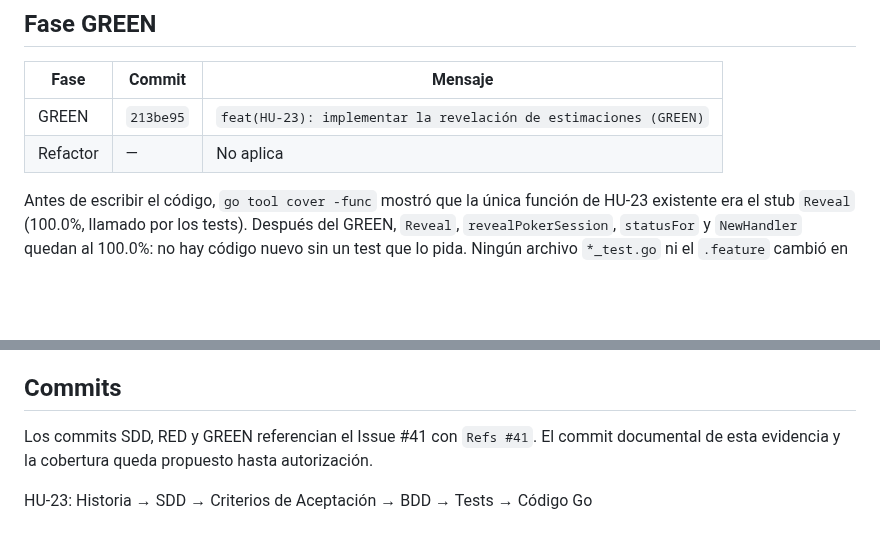
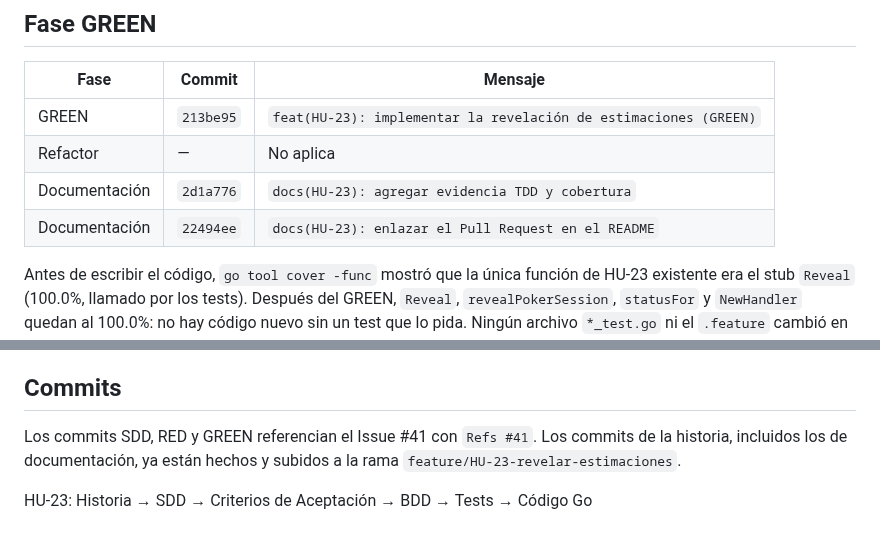
Before and after one commit to Elwilsonic/seguimiento-medicion-GPC, a Markdown page: docs/evidencias/HU-23-tdd.md, 2 parts joined by grey strips. GitHub-like rendering; blank space fills up the shorter version.

Commit message:
docs(HU-23): actualizar la tabla de commits de la evidencia
Refs #41

```diff
--- a/docs/evidencias/HU-23-tdd.md
+++ b/docs/evidencias/HU-23-tdd.md
@@ -79,6 +79,8 @@ El RED falló por las aserciones y no por compilación, solo en `internal/poker`
 |---|---|---|
 | GREEN | `213be95` | `feat(HU-23): implementar la revelación de estimaciones (GREEN)` |
 | Refactor | — | No aplica |
+| Documentación | `2d1a776` | `docs(HU-23): agregar evidencia TDD y cobertura` |
+| Documentación | `22494ee` | `docs(HU-23): enlazar el Pull Request en el README` |
 
 Antes de escribir el código, `go tool cover -func` mostró que la única función de HU-23 existente era el stub `Reveal` (100.0%, llamado por los tests). Después del GREEN, `Reveal`, `revealPokerSession`, `statusFor` y `NewHandler` quedan al 100.0%: no hay código nuevo sin un test que lo pida. Ningún archivo `*_test.go` ni el `.feature` cambió en el GREEN.
 
@@ -150,6 +152,6 @@ Las pruebas de integración PostgreSQL se omiten porque no está definida la var
 
 ## Commits
 
-Los commits SDD, RED y GREEN referencian el Issue #41 con `Refs #41`. El commit documental de esta evidencia y la cobertura queda propuesto hasta autorización.
+Los commits SDD, RED y GREEN referencian el Issue #41 con `Refs #41`. Los commits de la historia, incluidos los de documentación, ya están hechos y subidos a la rama `feature/HU-23-revelar-estimaciones`.
 
 HU-23: Historia → SDD → Criterios de Aceptación → BDD → Tests → Código Go
```
